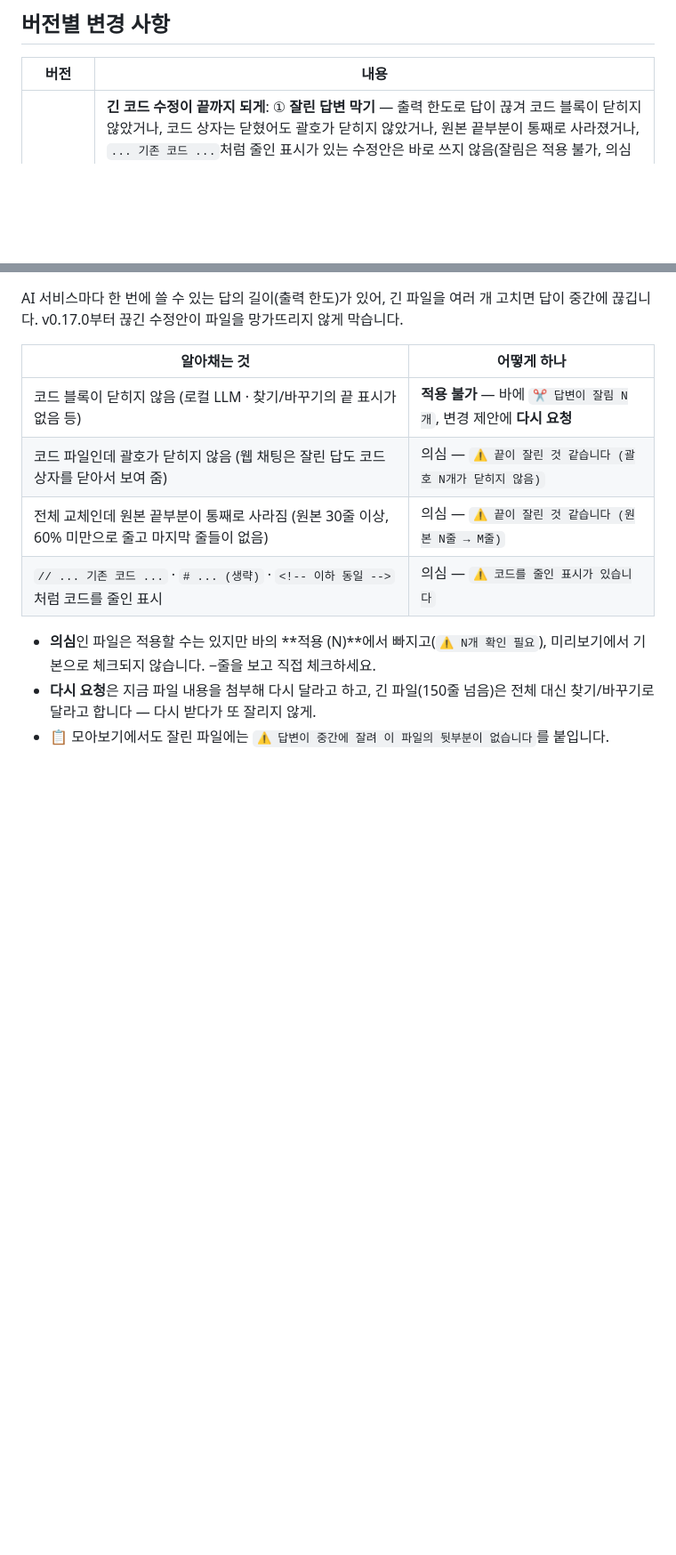
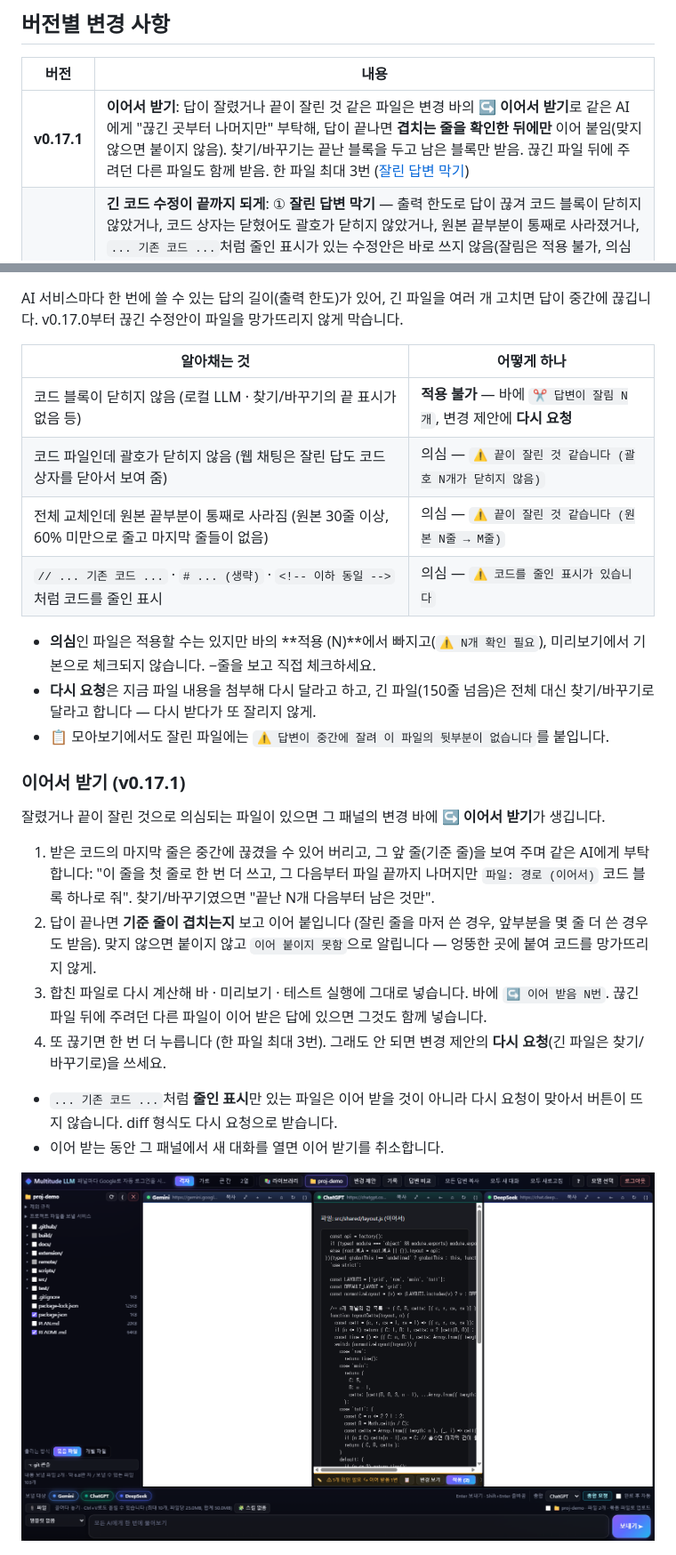
Before and after one commit to dyj02056/multitude_llm_ai, a Markdown page: README.md, 2 parts joined by grey strips. Shown at 89% size. GitHub-like rendering; pictures changed too: docs/screenshots/22-continue.png (added); blank space fills up the shorter version.

```diff
--- a/README.md
+++ b/README.md
@@ -13,6 +13,7 @@ API 키 없이 각 서비스의 무료 웹 채팅을 그대로 씁니다. 처음
 
 | 버전 | 내용 |
 |---|---|
+| **v0.17.1** | **이어서 받기**: 답이 잘렸거나 끝이 잘린 것 같은 파일은 변경 바의 **↪ 이어서 받기**로 같은 AI에게 "끊긴 곳부터 나머지만" 부탁해, 답이 끝나면 **겹치는 줄을 확인한 뒤에만** 이어 붙임(맞지 않으면 붙이지 않음). 찾기/바꾸기는 끝난 블록을 두고 남은 블록만 받음. 끊긴 파일 뒤에 주려던 다른 파일도 함께 받음. 한 파일 최대 3번 ([잘린 답변 막기](#잘린-답변-막기)) |
 | **v0.17.0** | **긴 코드 수정이 끝까지 되게**: ① **잘린 답변 막기** — 출력 한도로 답이 끊겨 코드 블록이 닫히지 않았거나, 코드 상자는 닫혔어도 괄호가 닫히지 않았거나, 원본 끝부분이 통째로 사라졌거나, `... 기존 코드 ...`처럼 줄인 표시가 있는 수정안은 바로 쓰지 않음(잘림은 적용 불가, 의심은 기본 체크 해제 · 바에 `⚠ 확인 필요` / `✂ 답변이 잘림`). 예전에는 잘린 답을 적용하면 나머지 코드가 지워질 수 있었음. ② **바꿀 곳만 받기(찾기/바꾸기)** — 150줄보다 긴 기존 파일은 전체 대신 `<<<<<<< 찾기 / ======= / >>>>>>> 바꾸기`로 바꿀 곳만 받아 출력량을 크게 줄임. 찾을 부분이 파일에 딱 한 곳일 때만 바꿈. **다시 요청**도 긴 파일은 이 형식으로 ([답변 형식](#프로젝트-모드)) |
 | **v0.16.0** | **로컬 LLM 패널** (선택 기능, Windows 앱 · 크롬 확장): 설정에서 켜면 모델 고르기에 **로컬 LLM**이 생겨, 이 PC의 OpenAI 호환 서버(Ollama · LM Studio · llama.cpp)에 웹 패널과 함께 질문. 주소는 이 PC(localhost · 127.0.0.1 · [::1])만, API 키 · 바깥 주소 없음 — 질문 · 코드가 PC 밖으로 나가지 않음. 패널 안 말풍선 대화(스트리밍) · 모델 고르기 · ■ 중지 · ＋ 새 대화. 동시 질문 · 종합(판정 AI로도) · 분석 · 비교 · 기록 · 응답 통계 · 프로젝트 모드(본문으로)와 함께 동작, 첨부는 이미지만. 크롬 확장은 켤 때만 이 PC 주소 권한을 물음 ([로컬 LLM](#로컬-llm-패널)) |
 | **v0.15.0** | **보고 있는 웹페이지로 질문** (크롬 확장): 아무 웹페이지에서 오른쪽 클릭 › **Multitude LLM에 묻기 — 선택한 글** · **— 이 페이지 본문**. 선택한 글은 공통 입력창에 출처와 함께 그대로, 페이지 본문은 비밀 정보 검사 뒤 `page.md`로 첨부하고 앱 탭을 열거나 앞으로 가져옴. 권한은 `contextMenus` · `activeTab` · `scripting`만 추가(모든 사이트 권한 없음, 업데이트 때 새 권한 확인 창 없음). 페이지 글은 메뉴를 누른 그 탭에서 그때만 읽음 ([웹페이지로 질문](#보고-있는-웹페이지로-질문-크롬-확장)) |
@@ -388,6 +389,20 @@ AI 서비스마다 한 번에 쓸 수 있는 답의 길이(출력 한도)가 있
 - **다시 요청**은 지금 파일 내용을 첨부해 다시 달라고 하고, 긴 파일(150줄 넘음)은 전체 대신 찾기/바꾸기로 달라고 합니다 — 다시 받다가 또 잘리지 않게.
 - 📋 모아보기에서도 잘린 파일에는 `⚠ 답변이 중간에 잘려 이 파일의 뒷부분이 없습니다`를 붙입니다.
 
+### 이어서 받기 (v0.17.1)
+
+잘렸거나 끝이 잘린 것으로 의심되는 파일이 있으면 그 패널의 변경 바에 **↪ 이어서 받기**가 생깁니다.
+
+1. 받은 코드의 마지막 줄은 중간에 끊겼을 수 있어 버리고, 그 앞 줄(기준 줄)을 보여 주며 같은 AI에게 부탁합니다: "이 줄을 첫 줄로 한 번 더 쓰고, 그 다음부터 파일 끝까지 나머지만 `파일: 경로 (이어서)` 코드 블록 하나로 줘". 찾기/바꾸기였으면 "끝난 N개 다음부터 남은 것만".
+2. 답이 끝나면 **기준 줄이 겹치는지** 보고 이어 붙입니다 (잘린 줄을 마저 쓴 경우, 앞부분을 몇 줄 더 쓴 경우도 받음). 맞지 않으면 붙이지 않고 `이어 붙이지 못함`으로 알립니다 — 엉뚱한 곳에 붙여 코드를 망가뜨리지 않게.
+3. 합친 파일로 다시 계산해 바 · 미리보기 · 테스트 실행에 그대로 넣습니다. 바에 `↪ 이어 받음 N번`. 끊긴 파일 뒤에 주려던 다른 파일이 이어 받은 답에 있으면 그것도 함께 넣습니다.
+4. 또 끊기면 한 번 더 누릅니다 (한 파일 최대 3번). 그래도 안 되면 변경 제안의 **다시 요청**(긴 파일은 찾기/바꾸기로)을 쓰세요.
+
+- `... 기존 코드 ...`처럼 **줄인 표시**만 있는 파일은 이어 받을 것이 아니라 다시 요청이 맞아서 버튼이 뜨지 않습니다. diff 형식도 다시 요청으로 받습니다.
+- 이어 받는 동안 그 패널에서 새 대화를 열면 이어 받기를 취소합니다.
+
+![변경 바: 이어 받은 뒤 잘린 파일이 적용 대상에 들어감](docs/screenshots/22-continue.png)
+
 ![미리보기: 찾기/바꾸기 수정은 체크, 잘림 · 생략이 의심되는 두 파일은 체크 해제](docs/screenshots/21-truncation-guard.png)
 
 ## 셀렉터 자가진단
```
Also changed, not shown: PLAN.md (+1 -0 lines), docs/release-notes/v0.17.1.md (added, +9 -0 lines), 10 other files.
